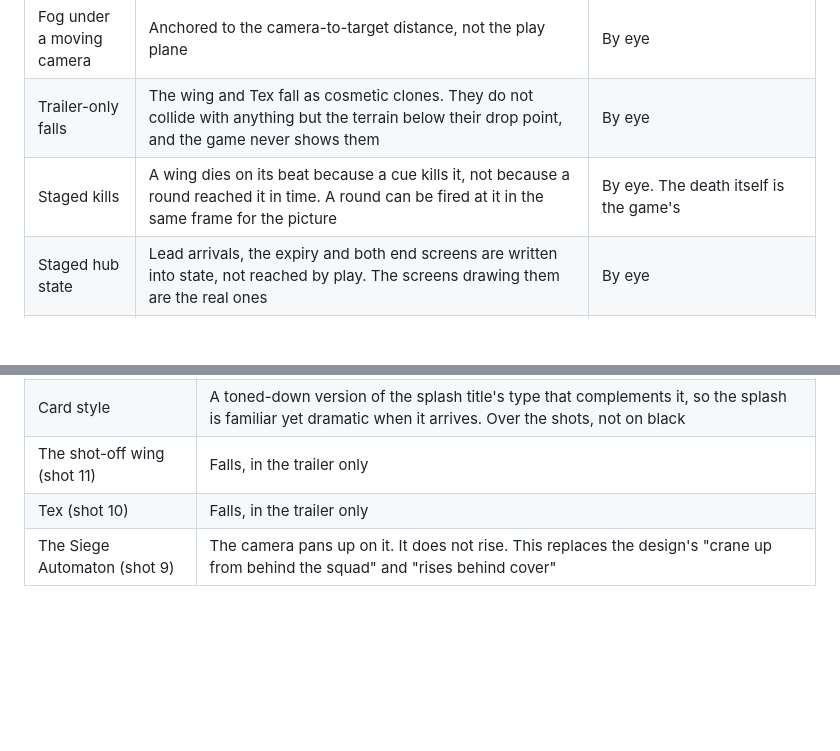
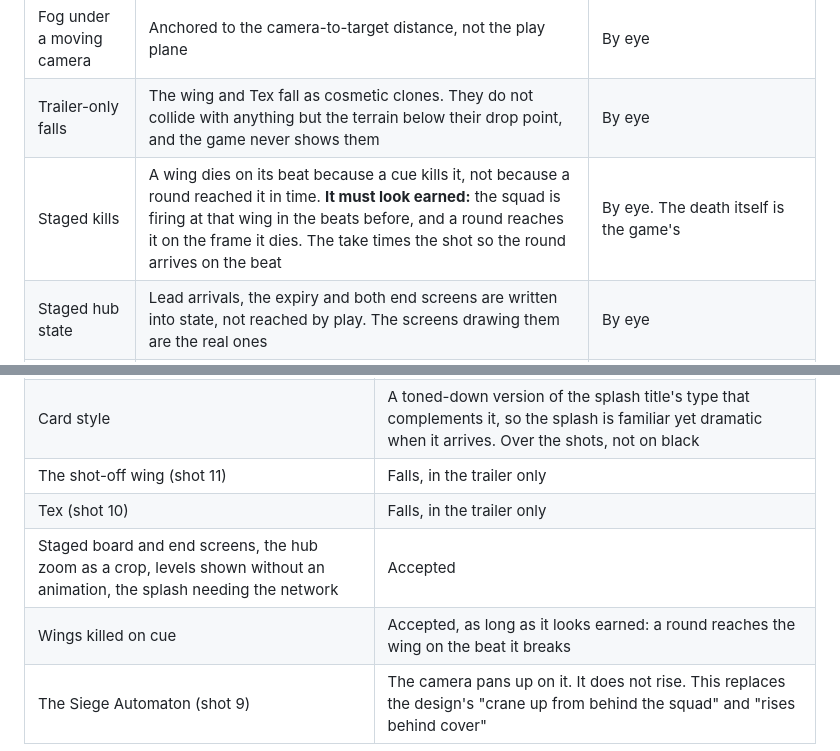
Before and after one commit to jeffrobot494/side-scroller, a Markdown page: tech/trailer.md, 2 parts joined by grey strips. Rendered like a GitHub page; blank space fills up the shorter version.

Commit message:
Spec: trailer — Bo accepts the staged deviations; cue kills must look earned
Co-Authored-By: Claude Opus 5.5 <noreply@anthropic.com>

```diff
--- a/tech/trailer.md
+++ b/tech/trailer.md
@@ -102,7 +102,7 @@ Conventions that apply: `mission.js` still never imports `three`, and the view s
 | Off-axis shots (4, 5, 6, 7, 9, 10, 11) | The world is built to be seen from straight ahead. Terrain is 36 px deep, mist is flat bands, the skyline is one row of boxes per layer, the sky is screen-space, and the hive glow is placed for a straight-ahead camera. T1's stills decide which of these show, and each one that does gets a fix row here before T3 | Bo's eye on T1's stills |
 | Fog under a moving camera | Anchored to the camera-to-target distance, not the play plane | By eye |
 | Trailer-only falls | The wing and Tex fall as cosmetic clones. They do not collide with anything but the terrain below their drop point, and the game never shows them | By eye |
-| Staged kills | A wing dies on its beat because a cue kills it, not because a round reached it in time. A round can be fired at it in the same frame for the picture | By eye. The death itself is the game's |
+| Staged kills | A wing dies on its beat because a cue kills it, not because a round reached it in time. **It must look earned:** the squad is firing at that wing in the beats before, and a round reaches it on the frame it dies. The take times the shot so the round arrives on the beat | By eye. The death itself is the game's |
 | Staged hub state | Lead arrivals, the expiry and both end screens are written into state, not reached by play. The screens drawing them are the real ones | By eye |
 | Enemy timing | Pre-roll lands an action's *commit* on the beat. The visible moment (the lunge's contact, the round crossing frame) follows by the action's own windup, which pre-roll can offset for but does not measure | By eye |
 | Hub camera moves | Flat captures at 2×, cropped and scaled after capture | By eye |
@@ -121,4 +121,6 @@ Conventions that apply: `mission.js` still never imports `three`, and the view s
 | Card style | A toned-down version of the splash title's type that complements it, so the splash is familiar yet dramatic when it arrives. Over the shots, not on black |
 | The shot-off wing (shot 11) | Falls, in the trailer only |
 | Tex (shot 10) | Falls, in the trailer only |
+| Staged board and end screens, the hub zoom as a crop, levels shown without an animation, the splash needing the network | Accepted |
+| Wings killed on cue | Accepted, as long as it looks earned: a round reaches the wing on the beat it breaks |
 | The Siege Automaton (shot 9) | The camera pans up on it. It does not rise. This replaces the design's "crane up from behind the squad" and "rises behind cover" |
```
Also changed, not shown: other parts of tech/trailer.md (+1 -1 lines).
